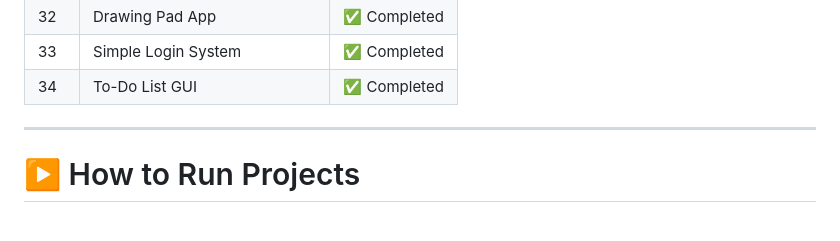
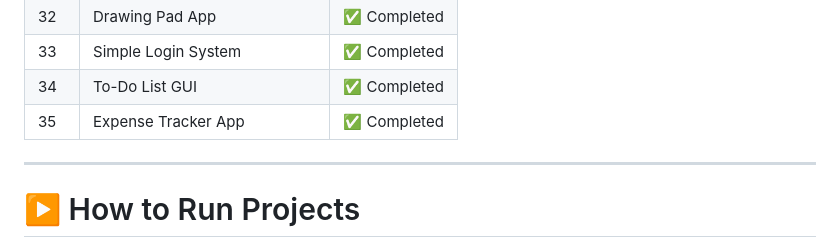
Before and after one commit to abhimunghate/100-days-100-python-projects, a Markdown page: README.md, the part around the change. GitHub-like rendering.

Commit message:
Day 35 - Expense Tracker App

```diff
--- a/README.md
+++ b/README.md
@@ -84,6 +84,7 @@ Each folder contains:
 | 32  | Drawing Pad App                        | ✅ Completed |
 | 33  | Simple Login System                    | ✅ Completed |
 | 34  | To-Do List GUI                         | ✅ Completed |
+| 35  | Expense Tracker App                    | ✅ Completed |
 
 ---
 
```
